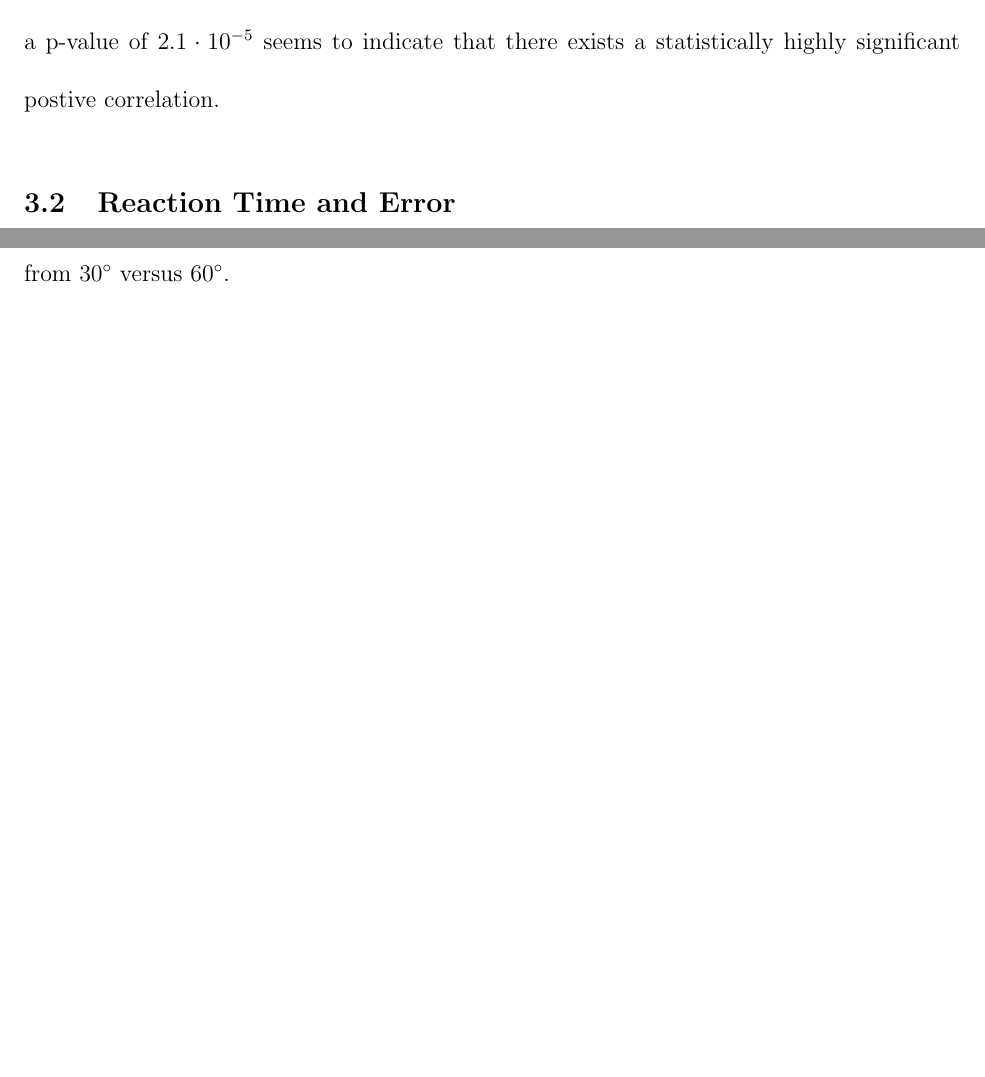
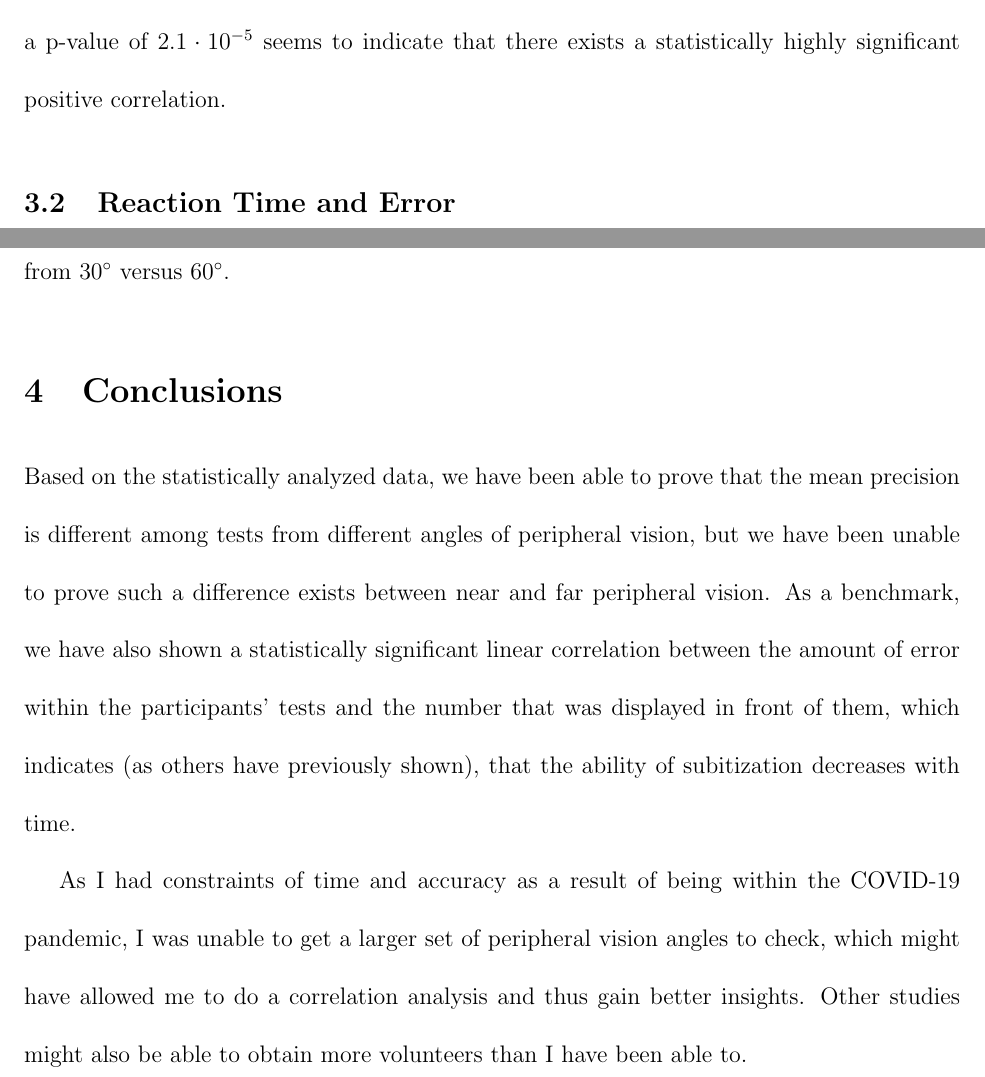
Before and after one commit to junikimm717/OMSB9-Final-Project, a LaTeX document (paper/paper.tex): two parts of pages 6 and 7 of 7, joined at a grey line, cut so that both start at the same text, the shorter picture padded with empty space. Compiled offline with pdfLaTeX; a LaTeX package or settings file that is missing is left out.

Commit message:
paper changes

```diff
--- a/paper/paper.tex
+++ b/paper/paper.tex
@@ -138,7 +138,7 @@ deviation of responses would have a non-consistent distribution per response.
 
 A PMCC test with the correct answer and the standard deviation of responses
 exhibits a p-value of $2.1 \cdot 10^{-5}$ seems to indicate that there exists a
-statistically highly significant postive correlation.
+statistically highly significant positive correlation.
 
 \subsection{Reaction Time and Error}
 
@@ -166,6 +166,24 @@ different angles.
 In order to test whether or not near peripheral vision yielded a statistically
 significantly better precision, I used a two-sample t-test.
 
-The results indicated that $T = -1.707$ and $p = 0.121$, which indicates that there is not a statistically significant difference between precision when participants viewed the pictures from $30^{\circ}$ versus $60^{\circ}$.
+The results indicated that $T = -1.707$ and $p = 0.121$, which indicates that
+there is not a statistically significant difference between precision when
+participants viewed the pictures from $30^{\circ}$ versus $60^{\circ}$.
+
+\section{Conclusions}
+Based on the statistically analyzed data, we have been able to prove that the
+mean precision is different among tests from different angles of peripheral
+vision, but we have been unable to prove such a difference exists between near
+and far peripheral vision. As a benchmark, we have also shown a statistically
+significant linear correlation between the amount of error within the
+participants' tests and the number that was displayed in front of them, which
+indicates (as others have previously shown), that the ability of subitization
+decreases with time.
+
+As I had constraints of time and accuracy as a result of being within the
+COVID-19 pandemic, I was unable to get a larger set of peripheral vision angles
+to check, which might have allowed me to do a correlation analysis and thus
+gain better insights. Other studies might also be able to obtain more
+volunteers than I have been able to.
 
 \end{document}
```
